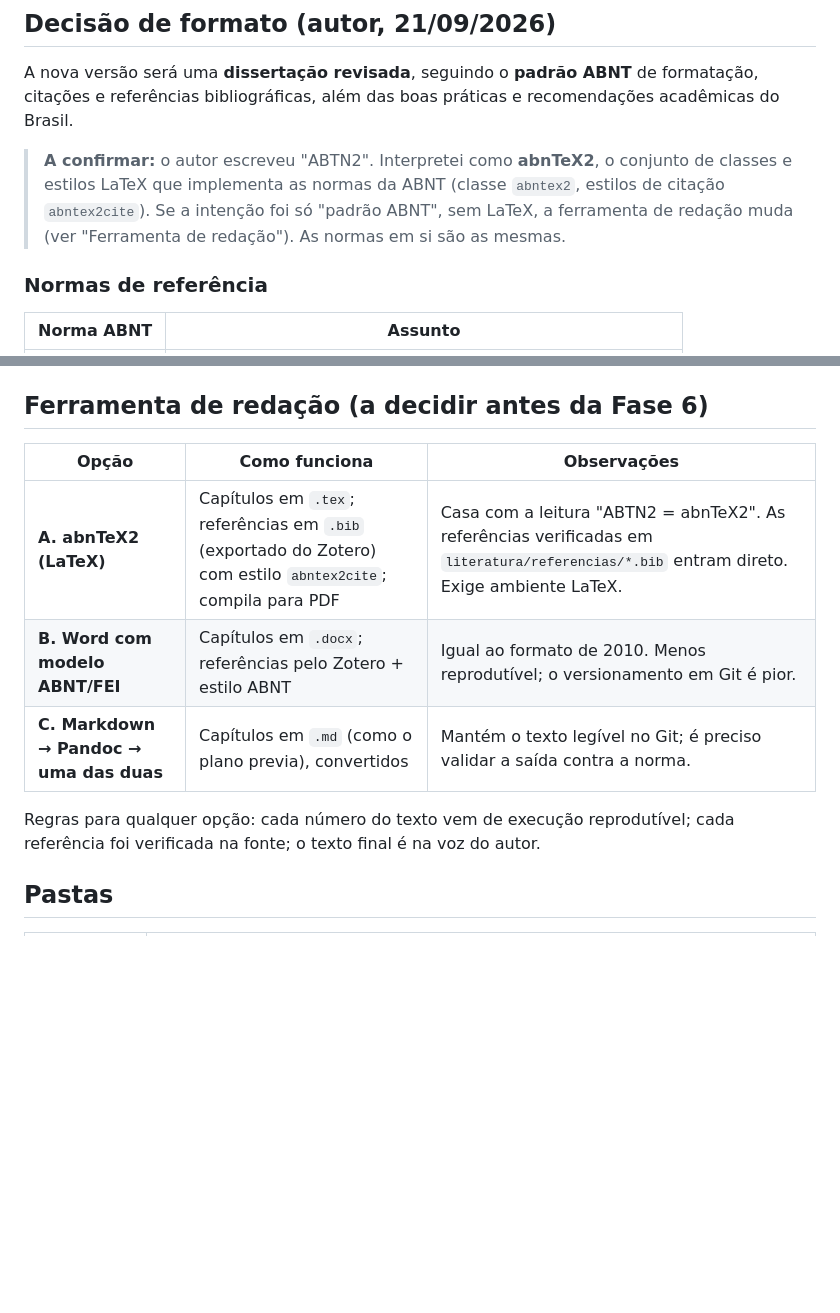
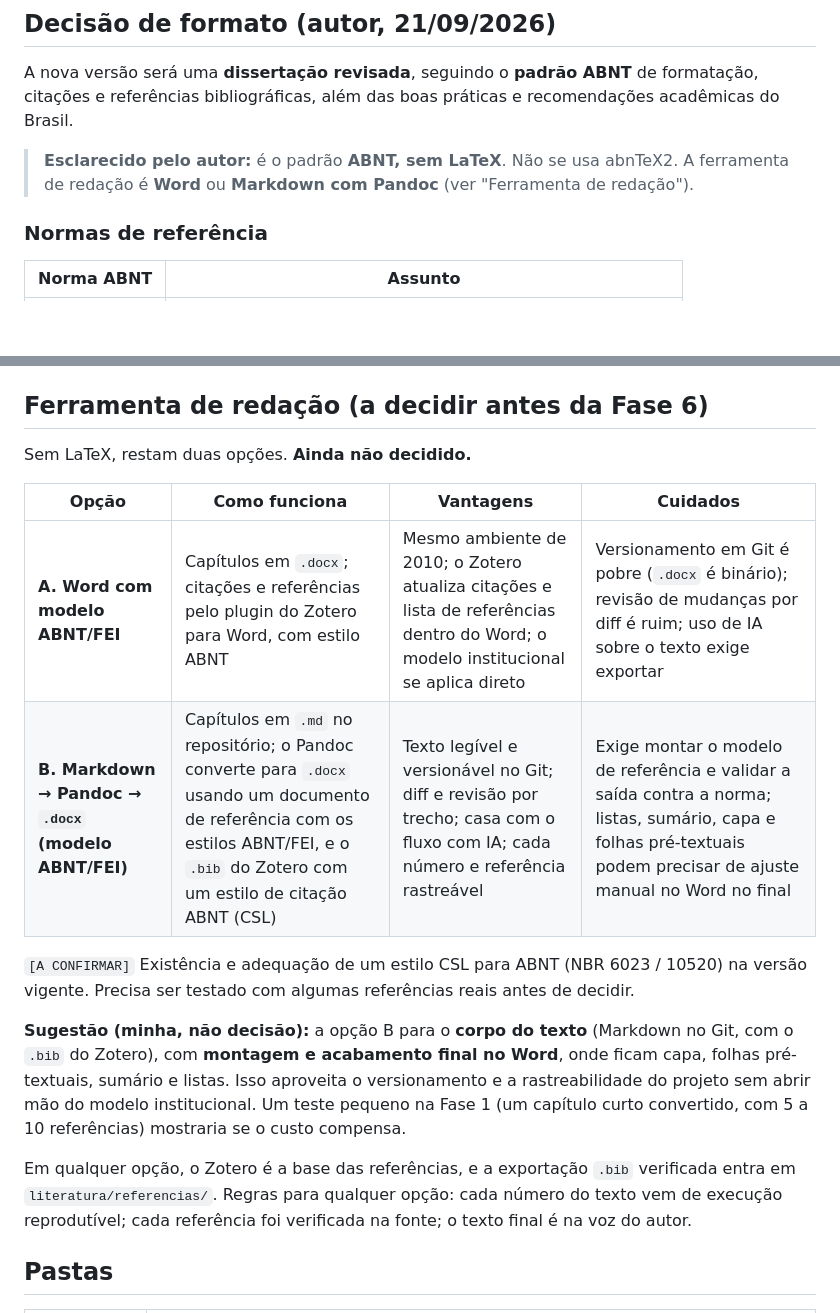
Before and after one commit to mhaddad/mestrado-dominios-planejamento, a Markdown page: redacao/README.md, 2 parts joined by grey strips. Rendered like a GitHub page; blank space fills up the shorter version.

Commit message:
Esclarece o padrão ABNT sem LaTeX; ferramenta de redação restrita a Word ou Pandoc
- Autor esclareceu: padrão ABNT, sem LaTeX; abnTeX2 descartado
- redacao/README.md: opções reduzidas a Word com modelo ABNT/FEI ou Markdown com
  Pandoc; sugestão (não decisão): corpo em Markdown + .bib do Zotero e acabamento no
  Word; estilo CSL para ABNT a testar
- Plano v0.10 e MEMORY.md atualizados; decisão da ferramenta segue pendente

Co-Authored-By: Claude Sonnet 5 <noreply@anthropic.com>

```diff
--- a/redacao/README.md
+++ b/redacao/README.md
@@ -7,7 +7,7 @@
 
 A nova versão será uma **dissertação revisada**, seguindo o **padrão ABNT** de formatação, citações e referências bibliográficas, além das boas práticas e recomendações acadêmicas do Brasil.
 
-> **A confirmar:** o autor escreveu "ABTN2". Interpretei como **abnTeX2**, o conjunto de classes e estilos LaTeX que implementa as normas da ABNT (classe `abntex2`, estilos de citação `abntex2cite`). Se a intenção foi só "padrão ABNT", sem LaTeX, a ferramenta de redação muda (ver "Ferramenta de redação"). As normas em si são as mesmas.
+> **Esclarecido pelo autor:** é o padrão **ABNT, sem LaTeX**. Não se usa abnTeX2. A ferramenta de redação é **Word** ou **Markdown com Pandoc** (ver "Ferramenta de redação").
 
 ### Normas de referência
 
@@ -82,13 +82,18 @@ Na proposta, os capítulos de "Planejadores" e "Domínios" de 2010 (3 e 4) alime
 
 ## Ferramenta de redação (a decidir antes da Fase 6)
 
-| Opção | Como funciona | Observações |
-|---|---|---|
-| **A. abnTeX2 (LaTeX)** | Capítulos em `.tex`; referências em `.bib` (exportado do Zotero) com estilo `abntex2cite`; compila para PDF | Casa com a leitura "ABTN2 = abnTeX2". As referências verificadas em `literatura/referencias/*.bib` entram direto. Exige ambiente LaTeX. |
-| **B. Word com modelo ABNT/FEI** | Capítulos em `.docx`; referências pelo Zotero + estilo ABNT | Igual ao formato de 2010. Menos reprodutível; o versionamento em Git é pior. |
-| **C. Markdown → Pandoc → uma das duas** | Capítulos em `.md` (como o plano previa), convertidos | Mantém o texto legível no Git; é preciso validar a saída contra a norma. |
+Sem LaTeX, restam duas opções. **Ainda não decidido.**
 
-Regras para qualquer opção: cada número do texto vem de execução reprodutível; cada referência foi verificada na fonte; o texto final é na voz do autor.
+| Opção | Como funciona | Vantagens | Cuidados |
+|---|---|---|---|
+| **A. Word com modelo ABNT/FEI** | Capítulos em `.docx`; citações e referências pelo plugin do Zotero para Word, com estilo ABNT | Mesmo ambiente de 2010; o Zotero atualiza citações e lista de referências dentro do Word; o modelo institucional se aplica direto | Versionamento em Git é pobre (`.docx` é binário); revisão de mudanças por diff é ruim; uso de IA sobre o texto exige exportar |
+| **B. Markdown → Pandoc → `.docx` (modelo ABNT/FEI)** | Capítulos em `.md` no repositório; o Pandoc converte para `.docx` usando um documento de referência com os estilos ABNT/FEI, e o `.bib` do Zotero com um estilo de citação ABNT (CSL) | Texto legível e versionável no Git; diff e revisão por trecho; casa com o fluxo com IA; cada número e referência rastreável | Exige montar o modelo de referência e validar a saída contra a norma; listas, sumário, capa e folhas pré-textuais podem precisar de ajuste manual no Word no final |
+
+`[A CONFIRMAR]` Existência e adequação de um estilo CSL para ABNT (NBR 6023 / 10520) na versão vigente. Precisa ser testado com algumas referências reais antes de decidir.
+
+**Sugestão (minha, não decisão):** a opção B para o **corpo do texto** (Markdown no Git, com o `.bib` do Zotero), com **montagem e acabamento final no Word**, onde ficam capa, folhas pré-textuais, sumário e listas. Isso aproveita o versionamento e a rastreabilidade do projeto sem abrir mão do modelo institucional. Um teste pequeno na Fase 1 (um capítulo curto convertido, com 5 a 10 referências) mostraria se o custo compensa.
+
+Em qualquer opção, o Zotero é a base das referências, e a exportação `.bib` verificada entra em `literatura/referencias/`. Regras para qualquer opção: cada número do texto vem de execução reprodutível; cada referência foi verificada na fonte; o texto final é na voz do autor.
 
 ## Pastas
 
```
Also changed, not shown: plan/plano-revisao-dissertacao.md (+5 -4 lines).
